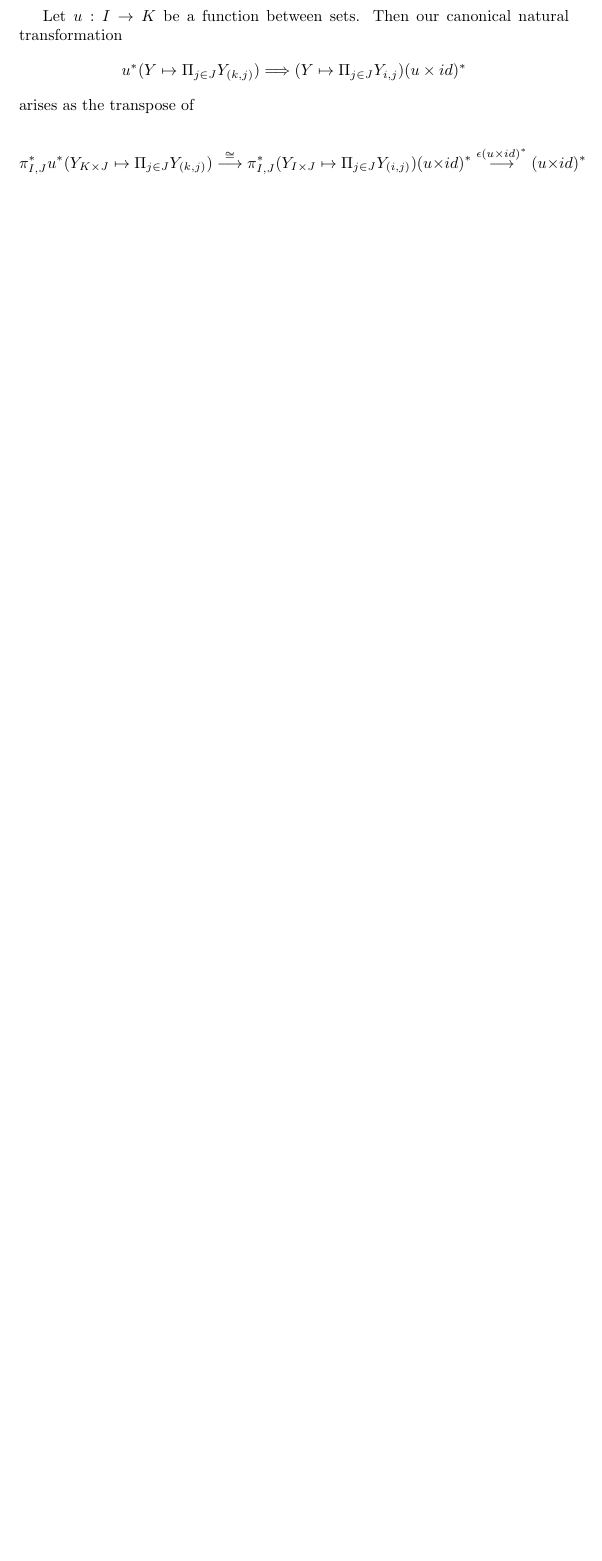
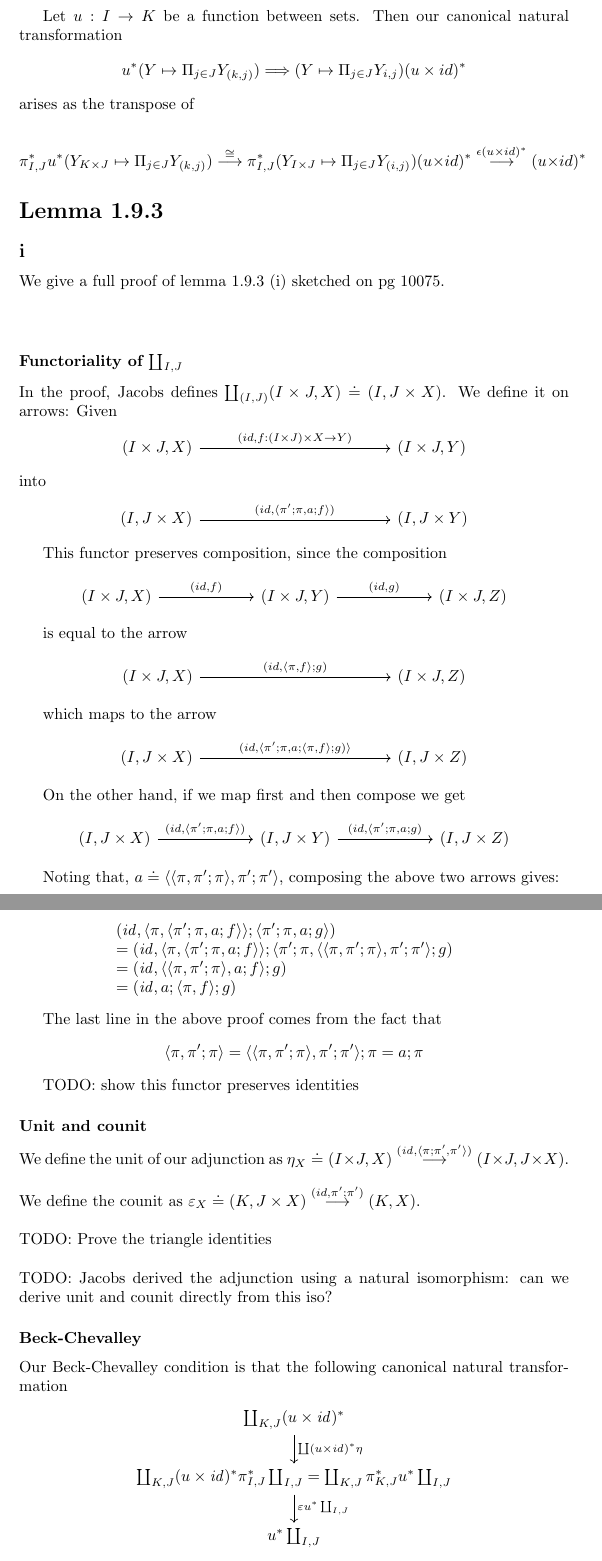
Before and after one commit to kevinclancy/DetailedNotes, a LaTeX problem sheet (JacobsExercises.tex): part of page 34 of 43 before the commit and two parts of pages 34 and 35 of 45 after it, the two joined at a grey line, cut so that both start at the same text, the shorter picture padded with empty space. Compiled offline with pdfLaTeX; a LaTeX package or settings file that is missing is left out.

Commit message:
added notes on lemma 1.9.4 i: simple fibrations have simple coproducts

```diff
--- a/JacobsExercises.tex
+++ b/JacobsExercises.tex
@@ -1534,3 +1534,91 @@ $$\pi^*_{I,J} u^* (Y_{K \times J} \mapsto \Pi_{j \in J} Y_{(k,j)}) \overset{\con
 
 %$$ u^* \overset{u^* \eta}{\longrightarrow} u^* (Y \mapsto \Pi_{j \in J} Y_{i,j}) \pi^*_{I,J}
 %   \overset{\cong}{\longrightarrow} (Y \mapsto \Pi_{j \in J} Y_{k,j}) (u \times id)^* \pi^*_{I,J}$$
+
+\section*{Lemma 1.9.3}
+
+\subsection*{i}
+We give a full proof of lemma 1.9.3 (i) sketched on pg 10075.\\~\\
+
+\subsubsection*{Functoriality of $\coprod_{I,J}$}
+
+In the proof, Jacobs defines $\coprod_{(I,J)}(I \times J,X) \doteq (I,J \times X)$. We define it on arrows:
+Given
+\begin{center}
+\begin{tikzcd}[sep=60]
+(I \times J , X) \ar[rr, "(id \text{,} f : (I \times J) \times X \to Y)"] & & (I \times J, Y)
+\end{tikzcd}
+\end{center}
+into
+\begin{center}
+\begin{tikzcd}[sep=60]
+(I , J \times X) \ar[rr, "(id \text{,} \langle \pi';\pi \text{,} a;f \rangle)"] & & (I , J \times Y)
+\end{tikzcd}
+\end{center}
+
+This functor preserves composition, since the composition
+
+\begin{center}
+\begin{tikzcd}[sep=60]
+(I \times J , X) \ar[r, "(id \text{,} f)"] & (I \times J, Y) \ar[r, "(id \text{,} g)"] & (I \times J, Z)
+\end{tikzcd}
+\end{center}
+
+is equal to the arrow
+
+\begin{center}
+\begin{tikzcd}[sep=60]
+(I \times J , X) \ar[rr, "(id \text{,} \langle \pi \text{,} f \rangle; g)"] & & (I \times J, Z)
+\end{tikzcd}
+\end{center}
+
+which maps to the arrow
+
+\begin{center}
+\begin{tikzcd}[sep=60]
+(I , J \times X) \ar[rr, "(id \text{,} \langle \pi';\pi \text{,} a;\langle \pi \text{,} f \rangle; g) \rangle"] & & (I , J \times Z)
+\end{tikzcd}
+\end{center}
+
+On the other hand, if we map first and then compose we get
+
+\begin{center}
+\begin{tikzcd}[sep=60]
+(I  , J \times X) \ar[r, "(id \text{,} \langle \pi';\pi \text{,} a;f \rangle)"] & (I , J \times Y) \ar[r, "(id \text{,} \langle \pi';\pi \text{,} a;g)"] & (I , J \times Z)
+\end{tikzcd}
+\end{center}
+
+Noting that, $a \doteq \langle \langle \pi,\pi';\pi \rangle, \pi';\pi' \rangle$, composing the above two arrows gives:
+
+\begin{center}
+\begin{tabular}{ll}
+$(\mathit{id}, \langle \pi, \langle \pi';\pi,a;f \rangle \rangle;\langle \pi';\pi,a;g\rangle)$ &  \\
+$= (\mathit{id}, \langle \pi, \langle \pi';\pi,a;f \rangle \rangle;\langle \pi';\pi,\langle \langle \pi,\pi';\pi \rangle, \pi';\pi' \rangle;g)$ & \\
+$= (\mathit{id}, \langle \langle \pi, \pi';\pi \rangle, a;f \rangle;g)$  & \\
+$= (\mathit{id}, a;\langle \pi,f \rangle;g)$
+\end{tabular}
+\end{center}
+
+The last line in the above proof comes from the fact that
+$$\langle \pi,\pi';\pi \rangle = \langle \langle \pi,\pi';\pi \rangle, \pi';\pi' \rangle;\pi = a;\pi$$
+
+TODO: show this functor preserves identities
+
+\subsubsection*{Unit and counit}
+
+We define the unit of our adjunction as $\eta_X \doteq (I \times J, X) \overset{(\mathit{id},\langle \pi;\pi',\pi' \rangle)}{\longrightarrow} (I \times J, J \times X)$.\\~\\
+We define the counit as $\varepsilon_X \doteq (K, J \times X) \overset{(id, \pi';\pi')}{\longrightarrow} (K,X)$.\\~\\
+TODO: Prove the triangle identities\\~\\
+TODO: Jacobs derived the adjunction using a natural isomorphism: can we derive unit and counit directly from this iso?
+
+\subsubsection*{Beck-Chevalley}
+
+Our Beck-Chevalley condition is that the following canonical natural transformation
+\begin{center}
+\begin{tikzcd}
+\coprod_{K,J} (u \times \mathit{id})^* \ar[d,"\coprod (u \times \mathit{id})^* \eta"] \\
+\coprod_{K,J} (u \times \mathit{id})^* \pi^*_{I,J} \coprod_{I,J} = \coprod_{K,J} \pi^*_{K,J} u^* \coprod_{I,J}
+  \ar[d, "\varepsilon u^* \coprod_{I,J}"] \\
+u^* \coprod_{I,J}
+\end{tikzcd}
+\end{center}
```
Also changed, not shown: JacobsExercises.tex (5 more changed lines).
